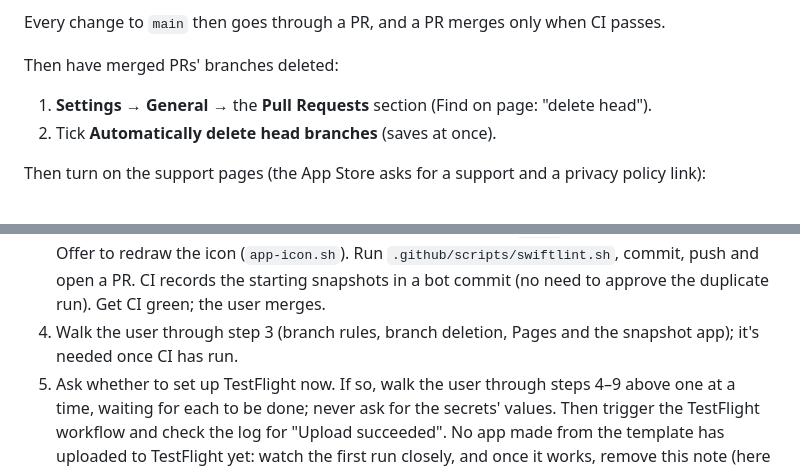
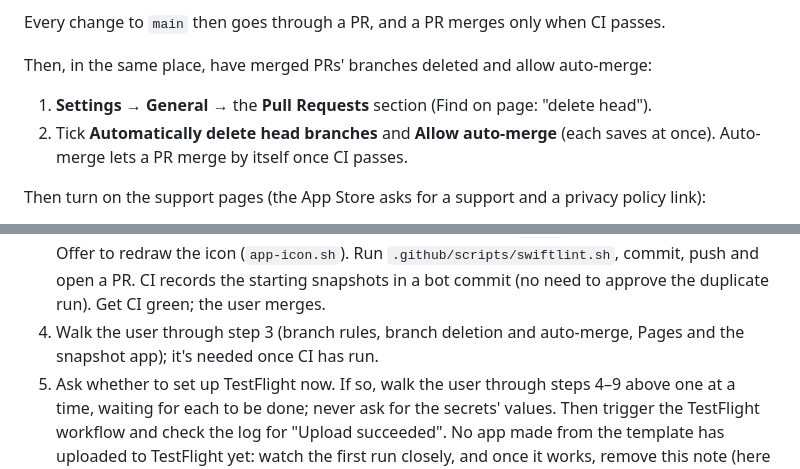
Before and after one commit to Gastly92/ios-template, a Markdown page: docs/NEW-APP.md, 2 parts joined by grey strips. Drawn GitHub-style.

Commit message:
Add Allow auto-merge to the GitHub settings step
Co-Authored-By: Claude Opus 5.5 <noreply@anthropic.com>
Claude-Session: https://claude.ai/code/session_016GUZRKYjuqSBc4VeumHEQC

```diff
--- a/docs/NEW-APP.md
+++ b/docs/NEW-APP.md
@@ -57,12 +57,15 @@ First, protect the main branch:
 Every change to `main` then goes through a
 PR, and a PR merges only when CI passes.
 
-Then have merged PRs' branches deleted:
+Then, in the same place, have merged PRs'
+branches deleted and allow auto-merge:
 1. **Settings** → **General** → the **Pull
    Requests** section (Find on page:
    "delete head").
 2. Tick **Automatically delete head
-   branches** (saves at once).
+   branches** and **Allow auto-merge**
+   (each saves at once). Auto-merge lets
+   a PR merge by itself once CI passes.
 
 Then turn on the support pages (the App
 Store asks for a support and a privacy
@@ -183,9 +186,9 @@ hook says so):
    (no need to approve the duplicate run).
    Get CI green; the user merges.
 4. Walk the user through step 3 (branch
-   rules, branch deletion, Pages and the
-   snapshot app); it's needed once CI has
-   run.
+   rules, branch deletion and auto-merge,
+   Pages and the snapshot app); it's
+   needed once CI has run.
 5. Ask whether to set up TestFlight now.
    If so, walk the user through steps 4–9
    above one at a time, waiting
```
